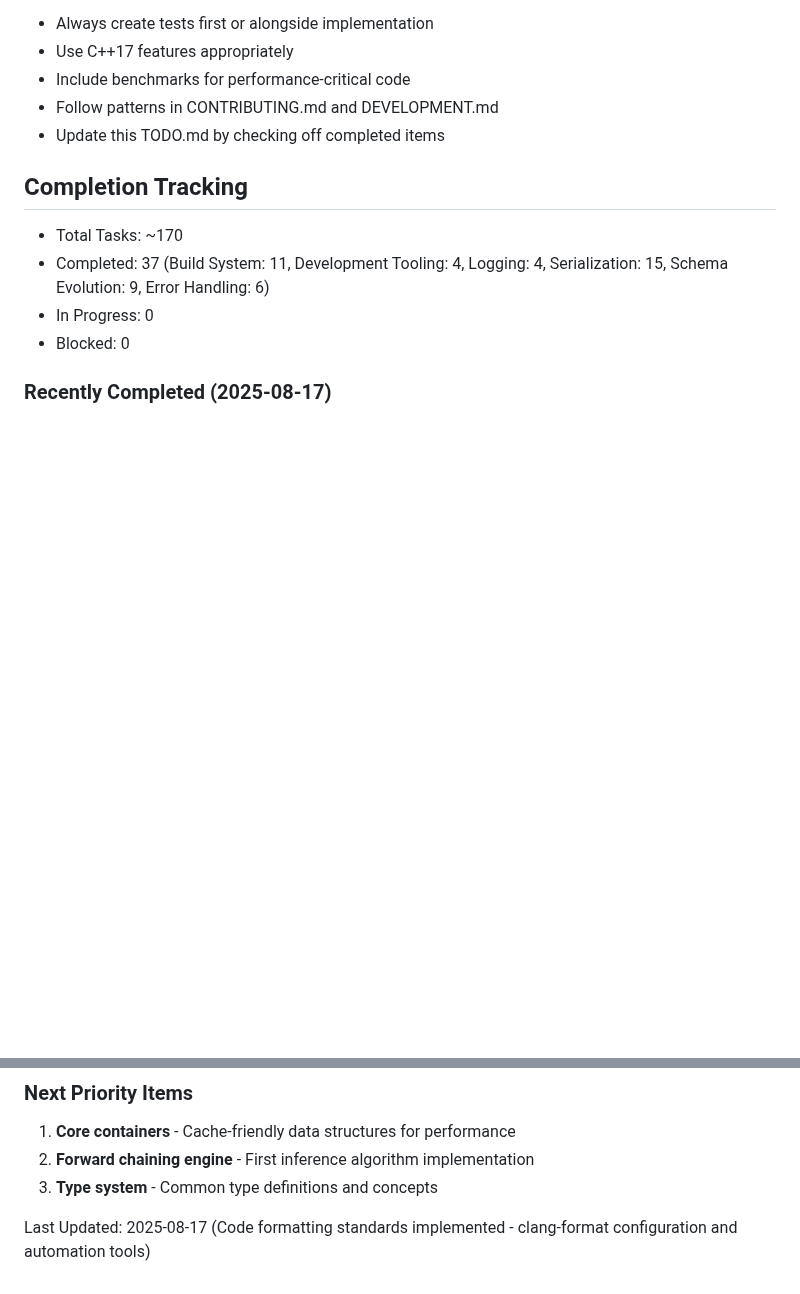
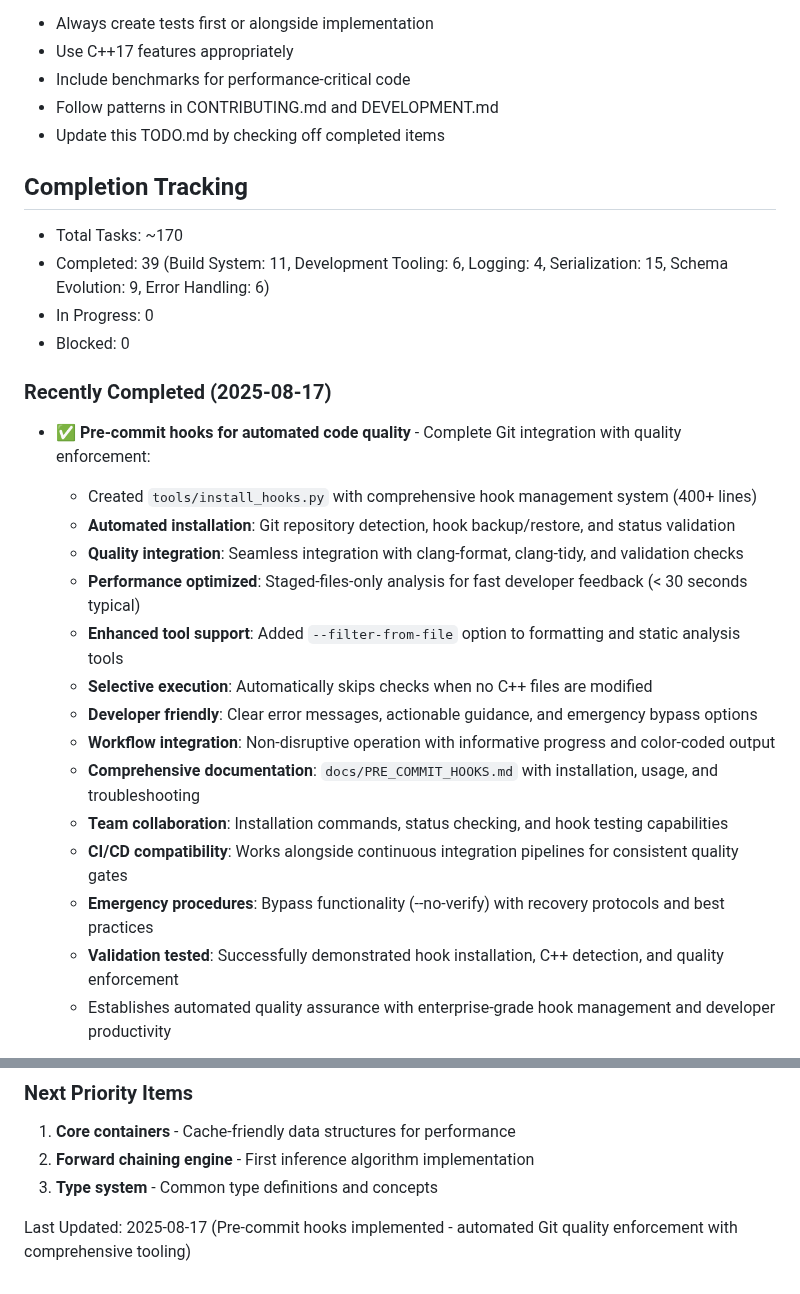
Before and after one commit to dbjwhs/inference-systems-lab, a Markdown page: WORK_TODO.md, 2 parts joined by grey strips. Drawn GitHub-style; blank space fills up the shorter version.

```diff
--- a/WORK_TODO.md
+++ b/WORK_TODO.md
@@ -291,8 +291,25 @@ When tackling any item:
 ## Completion Tracking
 
 - Total Tasks: ~170
-- Completed: 37 (Build System: 11, Development Tooling: 4, Logging: 4, Serialization: 15, Schema Evolution: 9, Error Handling: 6)
+- Completed: 39 (Build System: 11, Development Tooling: 6, Logging: 4, Serialization: 15, Schema Evolution: 9, Error Handling: 6)
 - In Progress: 0
 - Blocked: 0
 
 ### Recently Completed (2025-08-17)
+
+- **✅ Pre-commit hooks for automated code quality** - Complete Git integration with quality enforcement:
+  - Created `tools/install_hooks.py` with comprehensive hook management system (400+ lines)
+  - **Automated installation**: Git repository detection, hook backup/restore, and status validation
+  - **Quality integration**: Seamless integration with clang-format, clang-tidy, and validation checks
+  - **Performance optimized**: Staged-files-only analysis for fast developer feedback (< 30 seconds typical)
+  - **Enhanced tool support**: Added `--filter-from-file` option to formatting and static analysis tools
+  - **Selective execution**: Automatically skips checks when no C++ files are modified
+  - **Developer friendly**: Clear error messages, actionable guidance, and emergency bypass options
+  - **Workflow integration**: Non-disruptive operation with informative progress and color-coded output
+  - **Comprehensive documentation**: `docs/PRE_COMMIT_HOOKS.md` with installation, usage, and troubleshooting
+  - **Team collaboration**: Installation commands, status checking, and hook testing capabilities
+  - **CI/CD compatibility**: Works alongside continuous integration pipelines for consistent quality gates
+  - **Emergency procedures**: Bypass functionality (--no-verify) with recovery protocols and best practices
+  - **Validation tested**: Successfully demonstrated hook installation, C++ detection, and quality enforcement
+  - Establishes automated quality assurance with enterprise-grade hook management and developer productivity
+
@@ -428,4 +461,4 @@ When tackling any item:
 2. **Forward chaining engine** - First inference algorithm implementation
 3. **Type system** - Common type definitions and concepts
 
-Last Updated: 2025-08-17 (Code formatting standards implemented - clang-format configuration and automation tools)
+Last Updated: 2025-08-17 (Pre-commit hooks implemented - automated Git quality enforcement with comprehensive tooling)
```
Also changed, not shown: other parts of WORK_TODO.md (+18 -2 lines).
